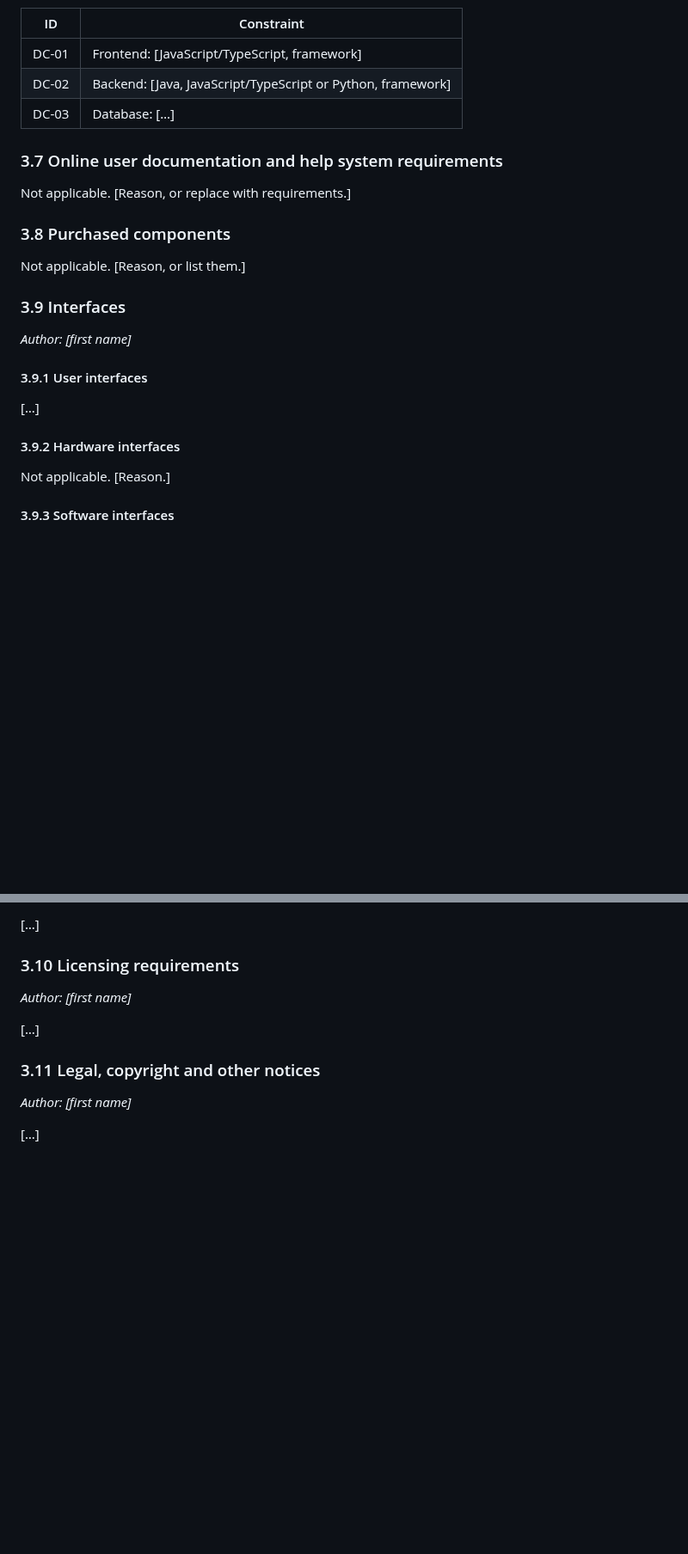
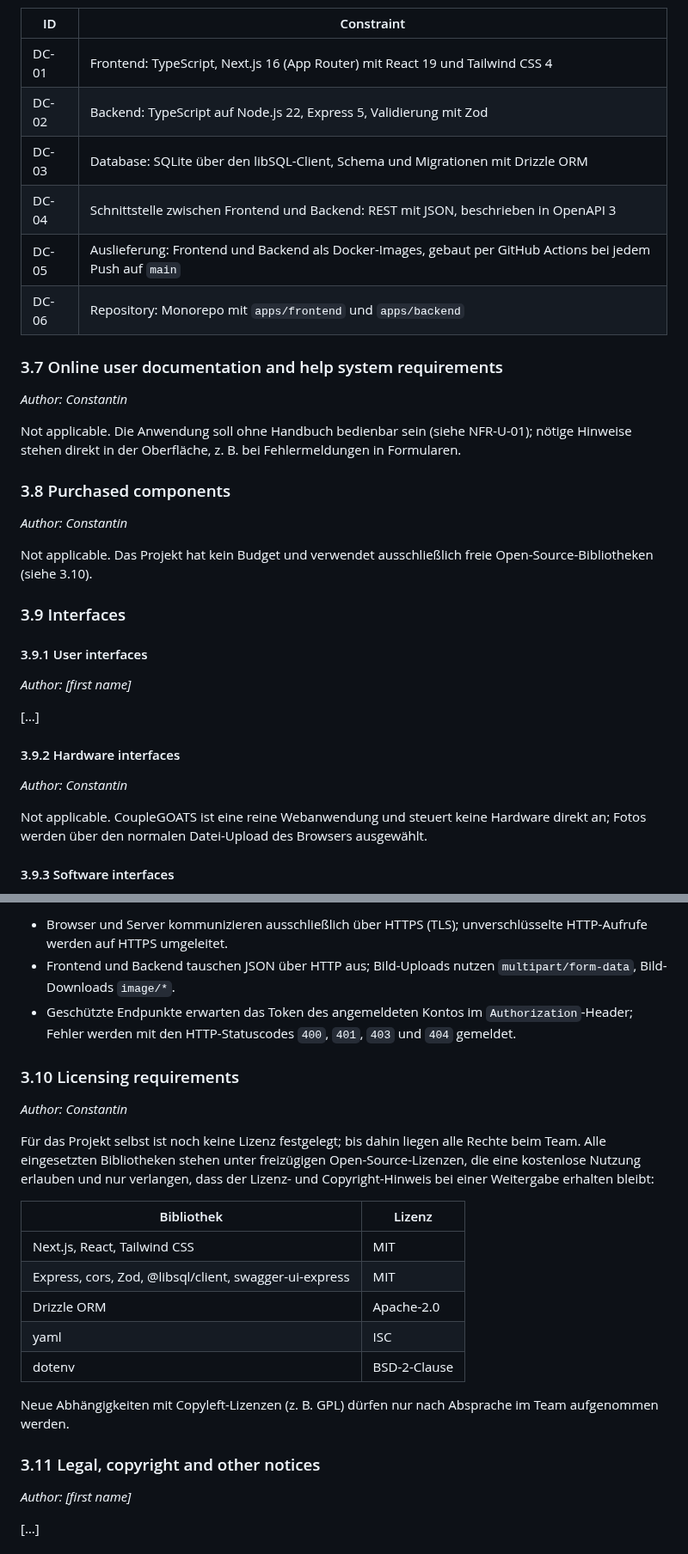
Before and after one commit to ImConsti/CoupleGOATS, a Markdown page: docs/SRS.md, 2 parts joined by grey strips. Shown at 86% size. Rendered like a GitHub page; blank space fills up the shorter version.

```diff
--- a/docs/SRS.md
+++ b/docs/SRS.md
@@ -179,23 +198,30 @@ specific requirements: the use cases (3.1) and the quality requirements and cons
 
 | ID | Constraint |
 | -- | ---------- |
-| DC-01 | Frontend: [JavaScript/TypeScript, framework] |
-| DC-02 | Backend: [Java, JavaScript/TypeScript or Python, framework] |
-| DC-03 | Database: […] |
+| DC-01 | Frontend: TypeScript, Next.js 16 (App Router) mit React 19 und Tailwind CSS 4 |
+| DC-02 | Backend: TypeScript auf Node.js 22, Express 5, Validierung mit Zod |
+| DC-03 | Database: SQLite über den libSQL-Client, Schema und Migrationen mit Drizzle ORM |
+| DC-04 | Schnittstelle zwischen Frontend und Backend: REST mit JSON, beschrieben in OpenAPI 3 |
+| DC-05 | Auslieferung: Frontend und Backend als Docker-Images, gebaut per GitHub Actions bei jedem Push auf `main` |
+| DC-06 | Repository: Monorepo mit `apps/frontend` und `apps/backend` |
 
 ### 3.7 Online user documentation and help system requirements
 
-Not applicable. [Reason, or replace with requirements.]
+*Author: Constantin*
+
+Not applicable. Die Anwendung soll ohne Handbuch bedienbar sein (siehe NFR-U-01); nötige Hinweise stehen direkt in der Oberfläche, z. B. bei Fehlermeldungen in Formularen.
 
 ### 3.8 Purchased components
 
-Not applicable. [Reason, or list them.]
+*Author: Constantin*
+
+Not applicable. Das Projekt hat kein Budget und verwendet ausschließlich freie Open-Source-Bibliotheken (siehe 3.10).
 
 ### 3.9 Interfaces
 
+#### 3.9.1 User interfaces
+
 *Author: [first name]*
-
-#### 3.9.1 User interfaces
 
 <!-- Link the mockups of your use cases, or describe the main screens in one line each. -->
 
@@ -203,7 +229,9 @@ Not applicable. [Reason, or list them.]
 
 #### 3.9.2 Hardware interfaces
 
-Not applicable. [Reason.]
+*Author: Constantin*
+
+Not applicable. CoupleGOATS ist eine reine Webanwendung und steuert keine Hardware direkt an; Fotos werden über den normalen Datei-Upload des Browsers ausgewählt.
 
 #### 3.9.3 Software interfaces
 
@@ -217,13 +250,23 @@ Not applicable. [Reason.]
 
-[…]
+- Browser und Server kommunizieren ausschließlich über HTTPS (TLS); unverschlüsselte HTTP-Aufrufe werden auf HTTPS umgeleitet.
+- Frontend und Backend tauschen JSON über HTTP aus; Bild-Uploads nutzen `multipart/form-data`, Bild-Downloads `image/*`.
+- Geschützte Endpunkte erwarten das Token des angemeldeten Kontos im `Authorization`-Header; Fehler werden mit den HTTP-Statuscodes `400`, `401`, `403` und `404` gemeldet.
 
 ### 3.10 Licensing requirements
 
-*Author: [first name]*
+*Author: Constantin*
 
-<!-- The license of your project, and of libraries that impose conditions. -->
+Für das Projekt selbst ist noch keine Lizenz festgelegt; bis dahin liegen alle Rechte beim Team. Alle eingesetzten Bibliotheken stehen unter freizügigen Open-Source-Lizenzen, die eine kostenlose Nutzung erlauben und nur verlangen, dass der Lizenz- und Copyright-Hinweis bei einer Weitergabe erhalten bleibt:
 
-[…]
+| Bibliothek | Lizenz |
+| ---------- | ------ |
+| Next.js, React, Tailwind CSS | MIT |
+| Express, cors, Zod, @libsql/client, swagger-ui-express | MIT |
+| Drizzle ORM | Apache-2.0 |
+| yaml | ISC |
+| dotenv | BSD-2-Clause |
+
+Neue Abhängigkeiten mit Copyleft-Lizenzen (z. B. GPL) dürfen nur nach Absprache im Team aufgenommen werden.
 
 ### 3.11 Legal, copyright and other notices
 
```
Also changed, not shown: other parts of docs/SRS.md (+42 -18 lines), docs/use_cases/UC-04_meet_and_greet.md (added, +74 -0 lines), docs/use_cases/UC-05_manage_profile.md (added, +60 -0 lines), docs/diagrams/UC-04_sequence.png (added), docs/diagrams/UC-05_sequence.png (added), docs/mockups/UC-04_mockup.png (added), docs/mockups/UC-05_mockup.png (added), 2 other files.
